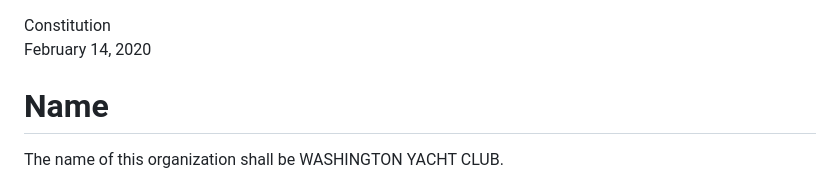
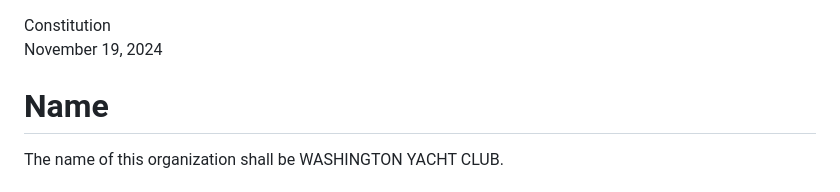
Before and after one commit to washingtonyachtclub/documents, a Markdown page: WYC_Constitution.md, the part around the change. Rendered like a GitHub page.

```diff
--- a/WYC_Constitution.md
+++ b/WYC_Constitution.md
@@ -1,5 +1,5 @@
 <div class="document_title">Constitution</div>
-<div class="document_revision">February 14, 2020</div>
+<div class="document_revision">November 19, 2024</div>
 
 # Name
 The name of this organization shall be WASHINGTON YACHT CLUB.
```
Also changed, not shown: WYC_By-Laws.md (+1 -1 lines), WYC_Policies.md (+2 -2 lines).
